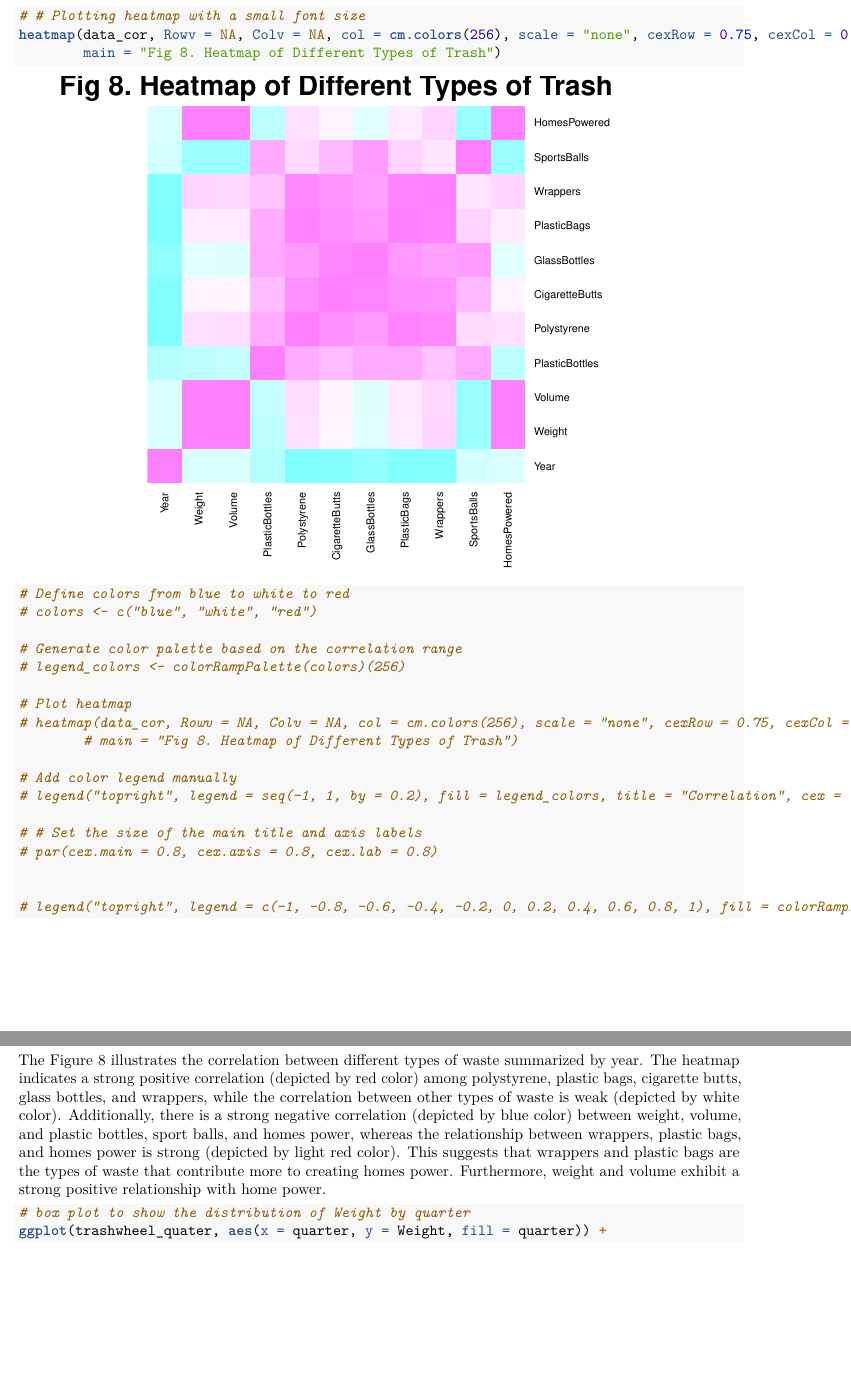
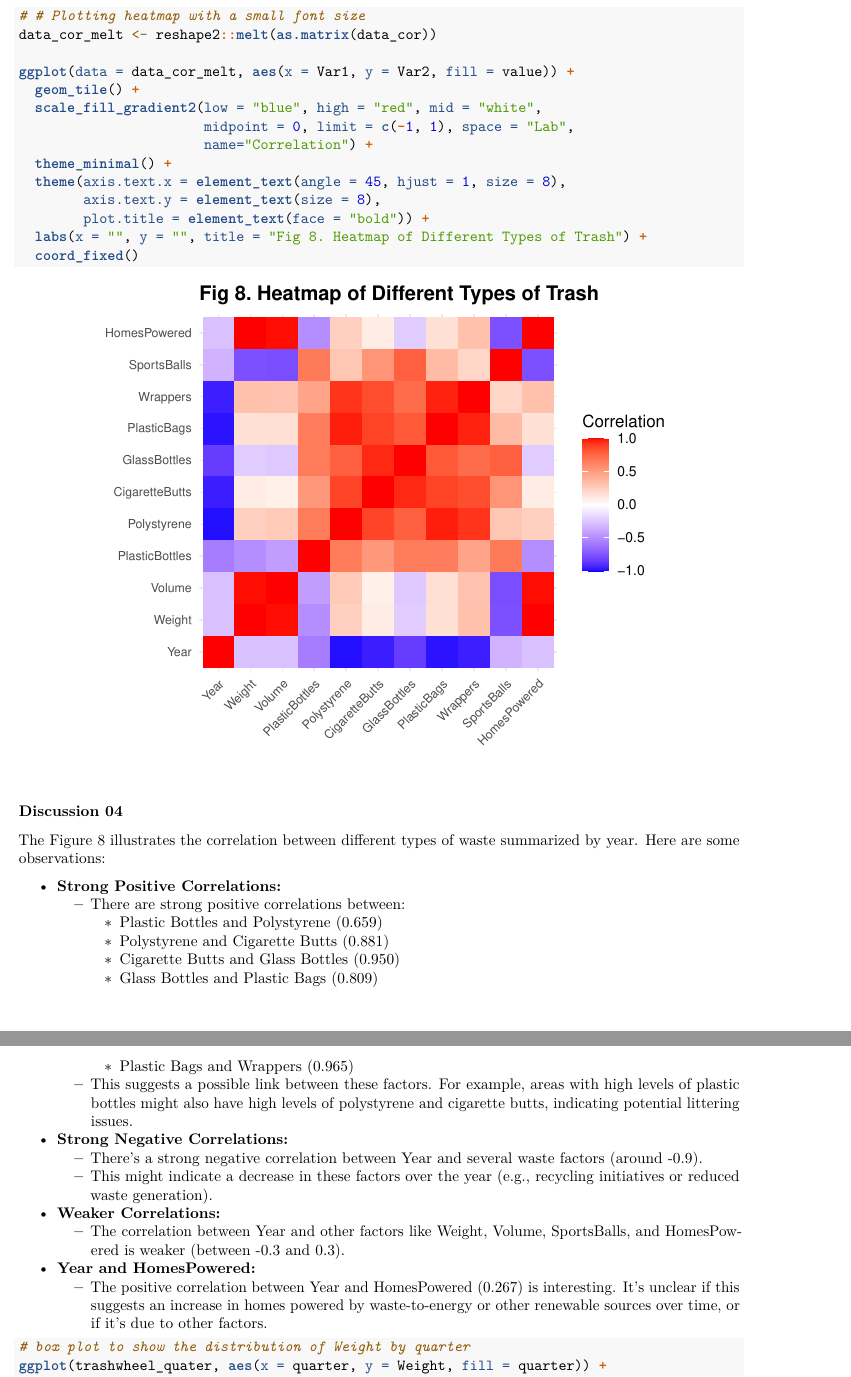
Before and after one commit to mtuann/comp5120-data-vis, an R Markdown document (project01/report.Rmd): two parts of pages 14 and 15 of 16, joined at a grey line, cut so that both start at the same text, the shorter picture padded with empty space. Rendered offline with R 4.5, knitr and Pandoc, then LaTeX, with nearby package versions.

Commit message:
update fig 8

````diff
--- a/project01/report.Rmd
+++ b/project01/report.Rmd
@@ -367,35 +367,44 @@ data_cor <- trashwheel_quater %>%
     cor()
 
 # # Plotting heatmap with a small font size
-heatmap(data_cor, Rowv = NA, Colv = NA, col = cm.colors(256), scale = "none", cexRow = 0.75, cexCol = 0.75,
-        main = "Fig 8. Heatmap of Different Types of Trash")
+data_cor_melt <- reshape2::melt(as.matrix(data_cor))
 
-# Define colors from blue to white to red
-# colors <- c("blue", "white", "red")
-
-# Generate color palette based on the correlation range
-# legend_colors <- colorRampPalette(colors)(256)
-
-# Plot heatmap
-# heatmap(data_cor, Rowv = NA, Colv = NA, col = cm.colors(256), scale = "none", cexRow = 0.75, cexCol = 0.75,
-        # main = "Fig 8. Heatmap of Different Types of Trash")
-
-# Add color legend manually
-# legend("topright", legend = seq(-1, 1, by = 0.2), fill = legend_colors, title = "Correlation", cex = 0.8)
-
-# # Set the size of the main title and axis labels
-# par(cex.main = 0.8, cex.axis = 0.8, cex.lab = 0.8)
-
-
-# legend("topright", legend = c(-1, -0.8, -0.6, -0.4, -0.2, 0, 0.2, 0.4, 0.6, 0.8, 1), fill = colorRampPalette(c("blue", "white", "red"))(256), title = "Correlation", cex = 0.8)
+ggplot(data = data_cor_melt, aes(x = Var1, y = Var2, fill = value)) +
+  geom_tile() +
+  scale_fill_gradient2(low = "blue", high = "red", mid = "white",
+                       midpoint = 0, limit = c(-1, 1), space = "Lab",
+                       name="Correlation") +
+  theme_minimal() +
+  theme(axis.text.x = element_text(angle = 45, hjust = 1, size = 8),
+        axis.text.y = element_text(size = 8),
+        plot.title = element_text(face = "bold")) +
+  labs(x = "", y = "", title = "Fig 8. Heatmap of Different Types of Trash") +
+  coord_fixed()
 ```
 
 
 ### Discussion 04
 
-<!-- The Fig 8 shows the correlation between different types of trash accumulation. The correlations between plastic bottles, polystyrene, cigarette butts, and sports balls are very strong, whereas the correlations between other collected waste are weak. Furthermore, strong correlations are observed between weight, volume, plastic bottles, polystyrene, cigarette butts, and homes powered. This suggests that these types of collected waste contribute significantly to power generation, and an increase in weight and volume will result in an increase in homes powered. We also investigate the distribution of weight of collected waste over the quarter by using the box plot. -->
+The Figure 8 illustrates the correlation between different types of waste summarized by year. Here are some observations:
 
-The Figure 8 illustrates the correlation between different types of waste summarized by year. The heatmap indicates a strong positive correlation (depicted by red color) among polystyrene, plastic bags, cigarette butts, glass bottles, and wrappers, while the correlation between other types of waste is weak (depicted by white color). Additionally, there is a strong negative correlation (depicted by blue color) between weight, volume, and plastic bottles, sport balls, and homes power, whereas the relationship between wrappers, plastic bags, and homes power is strong (depicted by light red color). This suggests that wrappers and plastic bags are the types of waste that contribute more to creating homes power. Furthermore, weight and volume exhibit a strong positive relationship with home power.
+- **Strong Positive Correlations:**
+  - There are strong positive correlations between:
+    - Plastic Bottles and Polystyrene (0.659)
+    - Polystyrene and Cigarette Butts (0.881)
+    - Cigarette Butts and Glass Bottles (0.950)
+    - Glass Bottles and Plastic Bags (0.809)
+    - Plastic Bags and Wrappers (0.965)
+  - This suggests a possible link between these factors. For example, areas with high levels of plastic bottles might also have high levels of polystyrene and cigarette butts, indicating potential littering issues.
+
+- **Strong Negative Correlations:**
+  - There's a strong negative correlation between Year and several waste factors (around -0.9).
+  - This might indicate a decrease in these factors over the year (e.g., recycling initiatives or reduced waste generation).
+
+- **Weaker Correlations:**
+  - The correlation between Year and other factors like Weight, Volume, SportsBalls, and HomesPowered is weaker (between -0.3 and 0.3).
+
+- **Year and HomesPowered:**
+  - The positive correlation between Year and HomesPowered (0.267) is interesting. It's unclear if this suggests an increase in homes powered by waste-to-energy or other renewable sources over time, or if it's due to other factors.
 
 ```{r}
 # box plot to show the distribution of Weight by quarter
````
Also changed, not shown: project01/report.pdf.
